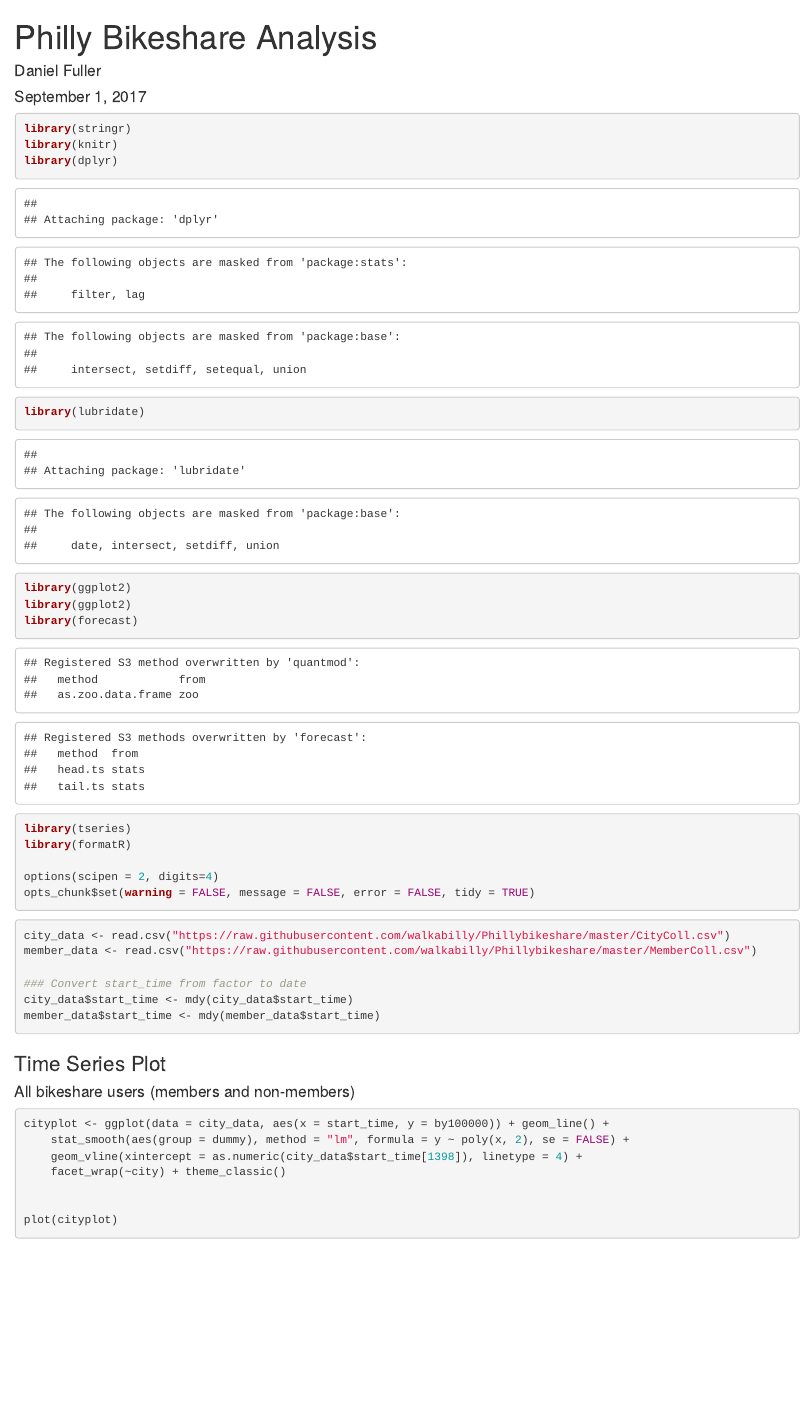
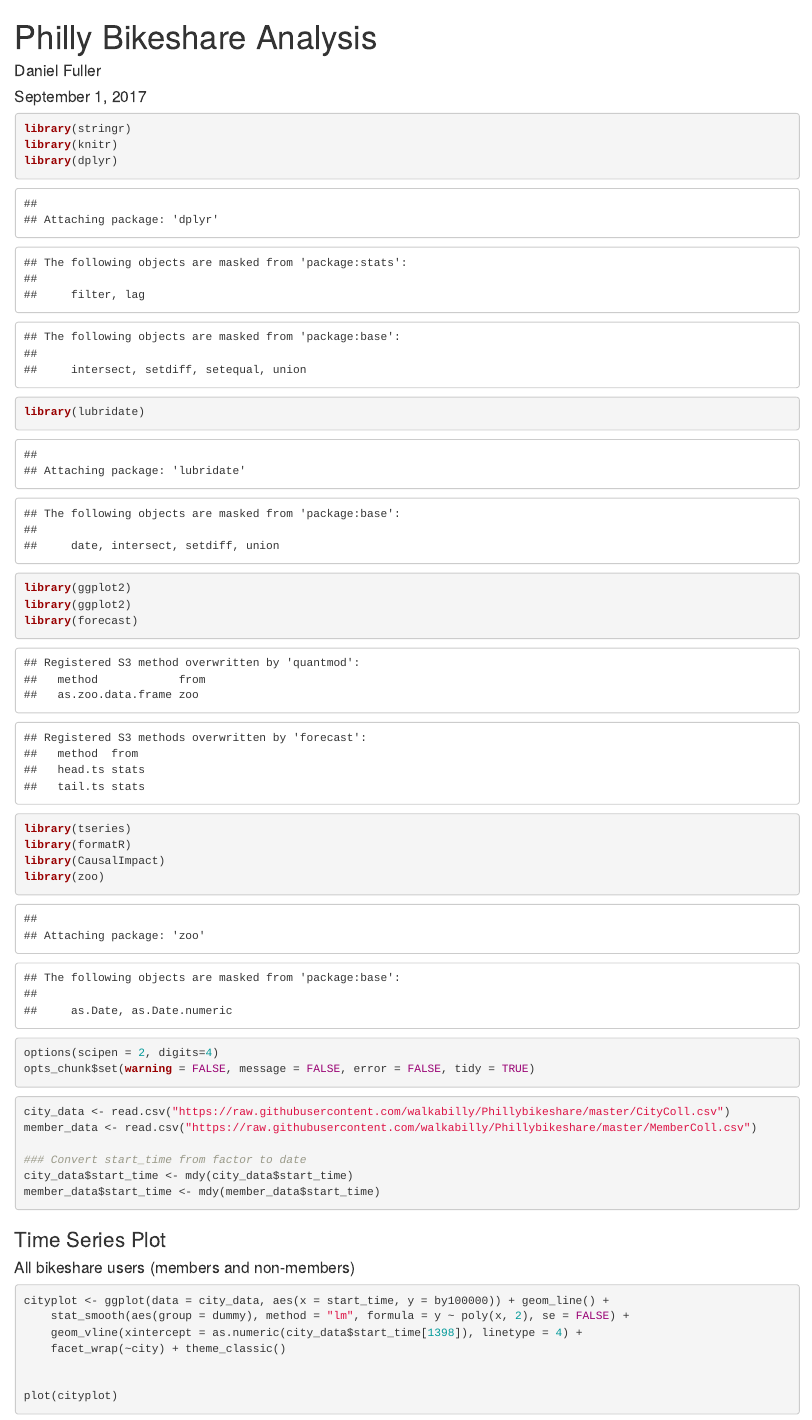
Before and after one commit to walkabilly/Phillybikeshare, an R Markdown document (BikeshareStrikeAnalysis.Rmd): the page in a window 1100 px wide, from its top. Rendered offline with R 4.5, knitr and Pandoc, with nearby package versions.

Commit message:
R script on CausalImpact analysis

```diff
--- a/BikeshareStrikeAnalysis.Rmd
+++ b/BikeshareStrikeAnalysis.Rmd
@@ -17,6 +17,8 @@ library(ggplot2)
 library(forecast)
 library(tseries)
 library(formatR)
+library(CausalImpact)
+library(zoo)
 
 options(scipen = 2, digits=4)
 opts_chunk$set(warning = FALSE, message = FALSE, error = FALSE, tidy = TRUE)
```
